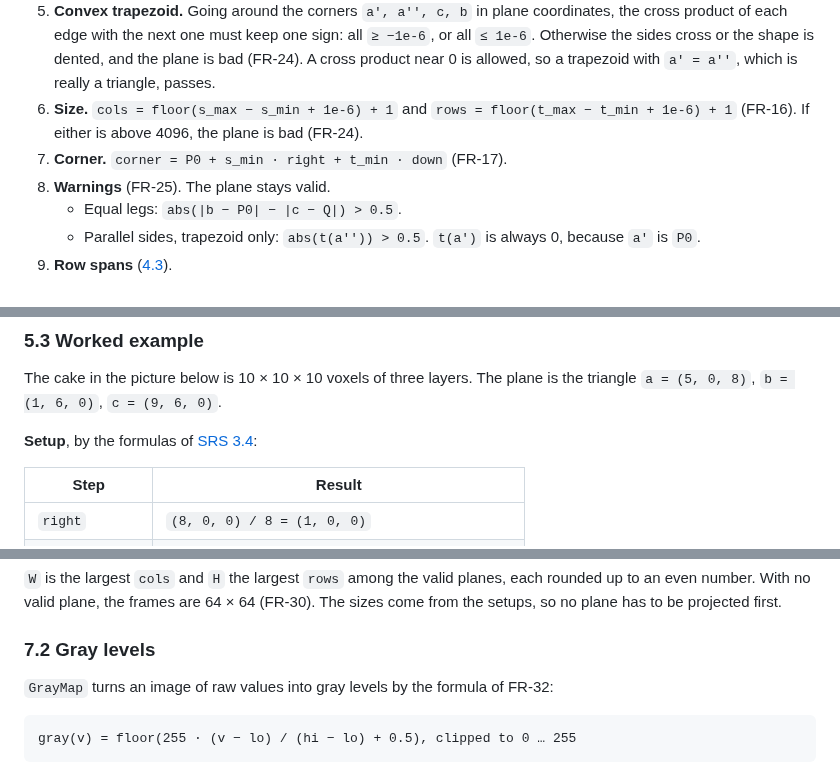
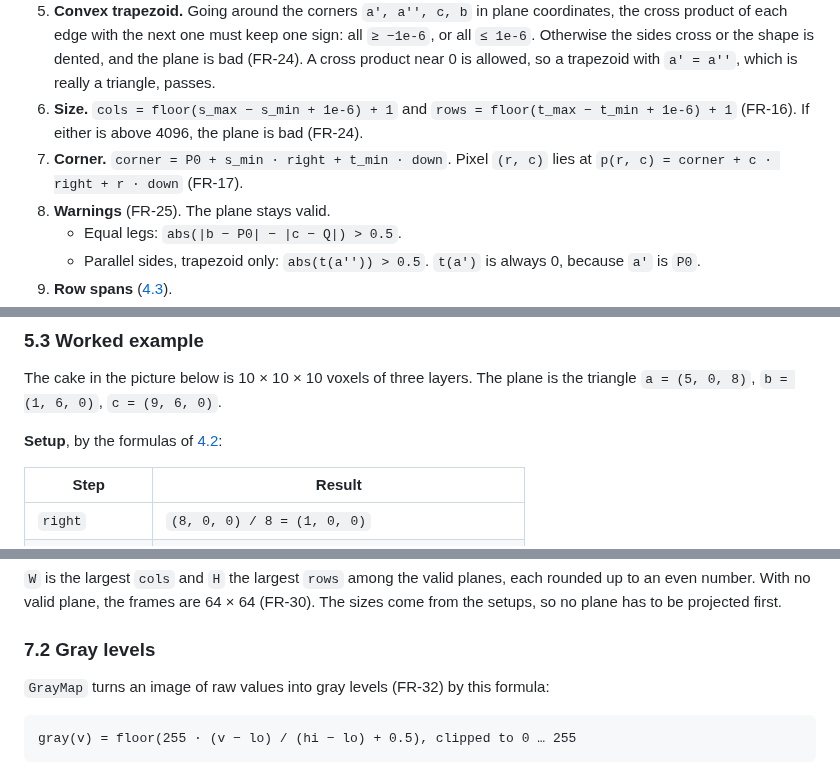
Before and after one commit to aviya1221/ASG1_OOP, a Markdown page: docs/ALGORITHM.md, 3 parts joined by grey strips. Rendered like a GitHub page.

````diff
--- a/docs/ALGORITHM.md
+++ b/docs/ALGORITHM.md
@@ -151,7 +153,7 @@ The steps run in this order, and the first check that fails makes the plane bad,
    A cross product near 0 is allowed, so a trapezoid with `a' = a''`, which is really a triangle, passes.
 6. **Size.** `cols = floor(s_max − s_min + 1e-6) + 1` and `rows = floor(t_max − t_min + 1e-6) + 1` (FR-16).
    If either is above 4096, the plane is bad (FR-24).
-7. **Corner.** `corner = P0 + s_min · right + t_min · down` (FR-17).
+7. **Corner.** `corner = P0 + s_min · right + t_min · down`. Pixel `(r, c)` lies at `p(r, c) = corner + c · right + r · down` (FR-17).
 8. **Warnings** (FR-25). The plane stays valid.
    - Equal legs: `abs(|b − P0| − |c − Q|) > 0.5`.
    - Parallel sides, trapezoid only: `abs(t(a'')) > 0.5`. `t(a')` is always 0, because `a'` is `P0`.
@@ -233,7 +236,7 @@ The memory used grows with `rows × cols`, never with the volume (NFR-6).
 
 The cake in the picture below is 10 × 10 × 10 voxels of three layers. The plane is the triangle `a = (5, 0, 8)`, `b = (1, 6, 0)`, `c = (9, 6, 0)`.
 
-**Setup**, by the formulas of [SRS 3.4](SRS.md#34-projection-geometry):
+**Setup**, by the formulas of [4.2](#42-steps):
 
 | Step | Result |
 |---|---|
@@ -334,7 +337,7 @@ With no valid plane, the frames are 64 × 64 (FR-30). The sizes come from the se
 
 ### 7.2 Gray levels
 
-`GrayMap` turns an image of raw values into gray levels by the formula of FR-32:
+`GrayMap` turns an image of raw values into gray levels (FR-32) by this formula:
 
 ```
 gray(v) = floor(255 · (v − lo) / (hi − lo) + 0.5), clipped to 0 … 255
````
Also changed, not shown: other parts of docs/ALGORITHM.md (+3 -0 lines), docs/SRS.md (+17 -34 lines).
